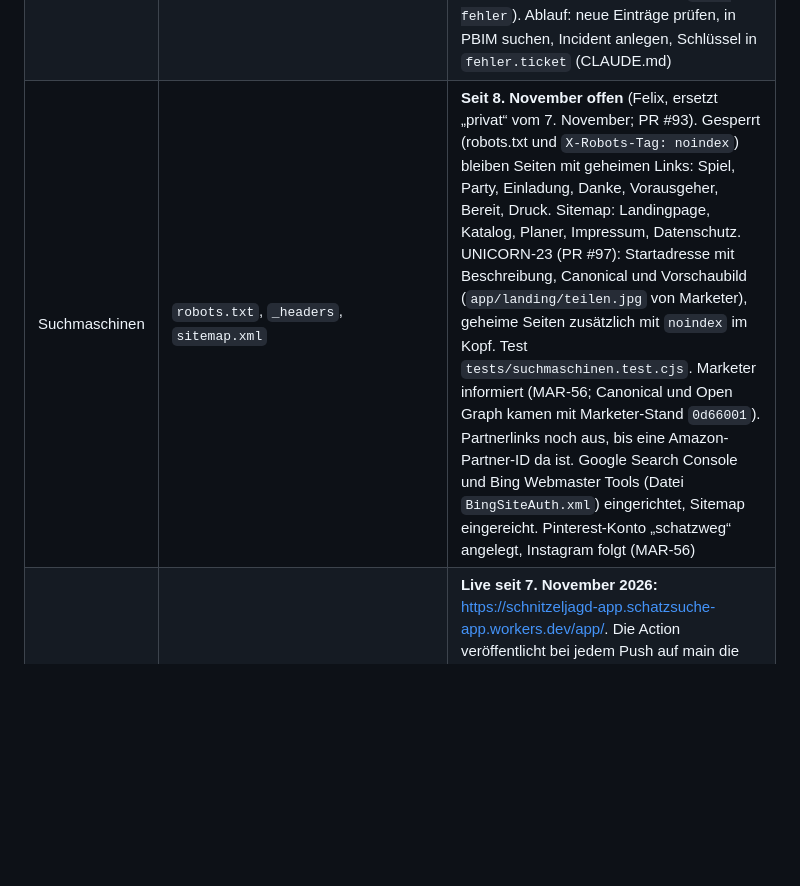
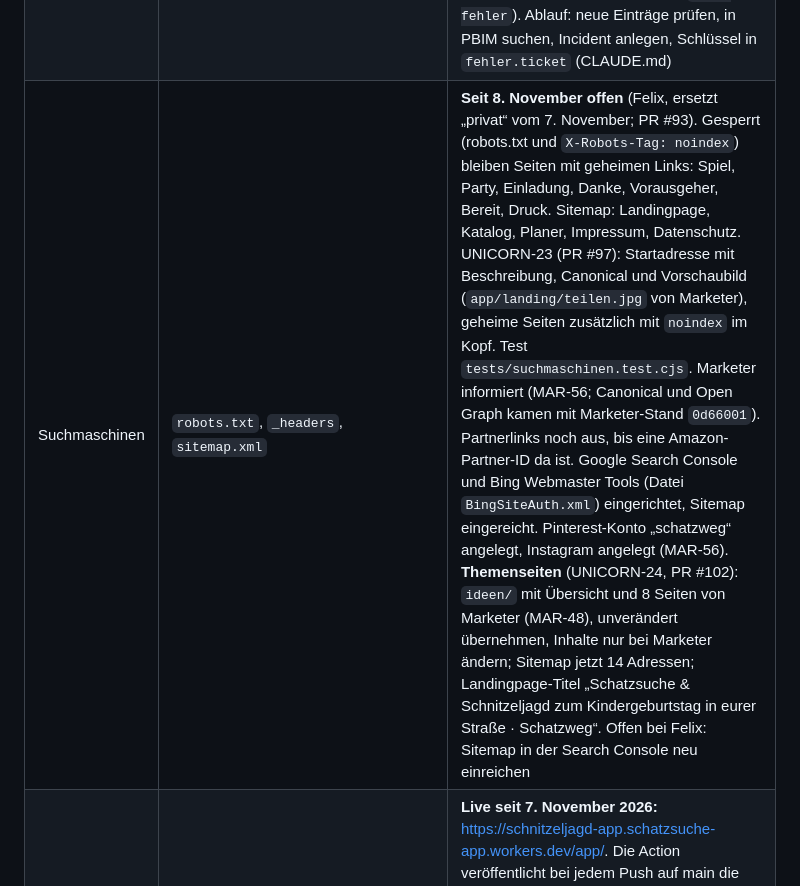
Before and after one commit to dafelix1888/einhorn, a Markdown page: STATUS.md, the part around the change. Rendered like a GitHub page; blank space fills up the shorter version.

Commit message:
STATUS: Themenseiten (#105)
* UNICORN-25 Nachtrag: Planer-Zurück zeigt schon im HTML auf die Landingpage, Tests ohne Zeitabhängigkeit

Co-Authored-By: Claude Opus 5.5 <noreply@anthropic.com>
Claude-Session: https://claude.ai/code/session_013npLMfs3YV8fipeyUFTzdq

* STATUS: Themenseiten (UNICORN-24)

Co-Authored-By: Claude Opus 5.5 <noreply@anthropic.com>
Claude-Session: https://claude.ai/code/session_013npLMfs3YV8fipeyUFTzdq

---------

Co-authored-by: Claude <noreply@anthropic.com>

```diff
--- a/STATUS.md
+++ b/STATUS.md
@@ -32,7 +32,7 @@ Aus der Einhorn-Schnitzeljagd vom Geburtstag wird eine Plattform für Schnitzelj
 | Klickwege | `app/weg.js`, `index.html`, alle Seiten | Seit 8. November (UNICORN-25): **Zuhause** = eigene Party-Übersicht, ohne Party die Landingpage; der Katalog heißt „Alle Abenteuer“ und ist nie Ziel von Zurück oder Übersicht. **Zurück** geht einen Schritt zurück (vorige App-Seite), sonst festes Ersatzziel: Planer → Party bzw. Landingpage, Assistent Schritt 1 → Planer bzw. Landingpage, Impressum/Datenschutz → vorige Seite bzw. Landingpage. Assistent-Schritte stehen im Browser-Verlauf (`#schritt-N`), Entwurf in `sessionStorage`. Eine Reihenfolge: erst Route, dann Party (auch im Katalog; mit Route „Weiter zur Party“ statt „Spiel öffnen“). Startadresse: Party → Party-Übersicht, nur Route → Assistent, sonst Landingpage. Neues Gerät ohne Party: Auswahl „Anmelden und Party holen“ / „Neue Party planen“. Gäste und Helfer → Landingpage mit `utm_source=einladung`/`vorausgeher`, Spiel zeigt „Zur Party“ nur mit eigener Party. Links nie auf `index.html` (PBIM-19). Tests: `tests/klickwege.test.cjs`, `tests/navigation.test.cjs`. Marketer: MAR-58 (Link „Meine Party“) |
 | Rechtliches | `app/impressum.html`, `app/datenschutz.html`, `app/recht.js`, `app/schrift/` | Impressum und Datenschutzerklärung (Entwurf, von Felix bzw. Anwalt/Generator prüfen lassen). Name, Anschrift und E-Mail stehen nicht im Repo, sondern in den GitHub-Secrets `IMPRESSUM_NAME`, `IMPRESSUM_ANSCHRIFT` (Zeilen mit Umbruch), `IMPRESSUM_EMAIL`; die Cloudflare-Action setzt sie beim Veröffentlichen ein. Ohne Secrets zeigt die Seite einen Hinweis statt Platzhaltern. **Seit 8. November alle drei Secrets gesetzt** (E-Mail auf schatzweg.de), live geprüft. Fußzeile „Impressum · Datenschutz“ auf Startseite, Party, Einladung, Danke, Bereit, Vorausgeher und im Erwachsenen-Menü des Spiels. Google Fonts ersetzt durch eigene Schriftdateien (Baloo 2, Atkinson Hyperlegible, OFL), keine Anfragen mehr an Google. Landingpage: Links fehlen noch, darf nur Marketer ändern (MAR-Ticket) |
 | Fehler erfassen | `app/fehler.js`, Supabase `fehler`, `fehler_melden` | Jede App-Seite (außer Landingpage) meldet Abstürze anonym: Seite ohne Parameter, Meldung, Datei/Zeile, Stapel, Git-Stand (`__VERSION__` setzt die Cloudflare-Action), Browser. Schlüssel aus Links werden im Browser und in der Datenbank entfernt. Höchstens 5 je Seitenaufruf, gleiche Meldungen werden gezählt, „kein Netz“ und Browser-Erweiterungen ignoriert, lokal aus. Löschen nach 90 Tagen (pg_cron `alte-fehler`). Ablauf: neue Einträge prüfen, in PBIM suchen, Incident anlegen, Schlüssel in `fehler.ticket` (CLAUDE.md) |
-| Suchmaschinen | `robots.txt`, `_headers`, `sitemap.xml` | **Seit 8. November offen** (Felix, ersetzt „privat“ vom 7. November; PR #93). Gesperrt (robots.txt und `X-Robots-Tag: noindex`) bleiben Seiten mit geheimen Links: Spiel, Party, Einladung, Danke, Vorausgeher, Bereit, Druck. Sitemap: Landingpage, Katalog, Planer, Impressum, Datenschutz. UNICORN-23 (PR #97): Startadresse mit Beschreibung, Canonical und Vorschaubild (`app/landing/teilen.jpg` von Marketer), geheime Seiten zusätzlich mit `noindex` im Kopf. Test `tests/suchmaschinen.test.cjs`. Marketer informiert (MAR-56; Canonical und Open Graph kamen mit Marketer-Stand `0d66001`). Partnerlinks noch aus, bis eine Amazon-Partner-ID da ist. Google Search Console und Bing Webmaster Tools (Datei `BingSiteAuth.xml`) eingerichtet, Sitemap eingereicht. Pinterest-Konto „schatzweg“ angelegt, Instagram folgt (MAR-56) |
+| Suchmaschinen | `robots.txt`, `_headers`, `sitemap.xml` | **Seit 8. November offen** (Felix, ersetzt „privat“ vom 7. November; PR #93). Gesperrt (robots.txt und `X-Robots-Tag: noindex`) bleiben Seiten mit geheimen Links: Spiel, Party, Einladung, Danke, Vorausgeher, Bereit, Druck. Sitemap: Landingpage, Katalog, Planer, Impressum, Datenschutz. UNICORN-23 (PR #97): Startadresse mit Beschreibung, Canonical und Vorschaubild (`app/landing/teilen.jpg` von Marketer), geheime Seiten zusätzlich mit `noindex` im Kopf. Test `tests/suchmaschinen.test.cjs`. Marketer informiert (MAR-56; Canonical und Open Graph kamen mit Marketer-Stand `0d66001`). Partnerlinks noch aus, bis eine Amazon-Partner-ID da ist. Google Search Console und Bing Webmaster Tools (Datei `BingSiteAuth.xml`) eingerichtet, Sitemap eingereicht. Pinterest-Konto „schatzweg“ angelegt, Instagram angelegt (MAR-56). **Themenseiten** (UNICORN-24, PR #102): `ideen/` mit Übersicht und 8 Seiten von Marketer (MAR-48), unverändert übernehmen, Inhalte nur bei Marketer ändern; Sitemap jetzt 14 Adressen; Landingpage-Titel „Schatzsuche & Schnitzeljagd zum Kindergeburtstag in eurer Straße · Schatzweg“. Offen bei Felix: Sitemap in der Search Console neu einreichen |
 | Hosting Cloudflare | `wrangler.jsonc`, `.assetsignore` (Einträge nur für den Hauptordner mit `/` beginnen, sonst gelten sie überall: PBIM-18, `tests/auslieferung.test.cjs`), `_headers`, `.github/workflows/cloudflare.yml` | **Live seit 7. November 2026:** <https://schnitzeljagd-app.schatzsuche-app.workers.dev/app/>. Die Action veröffentlicht bei jedem Push auf main die App (Worker mit statischen Seiten, Wrangler 4.158.0) und den Stimmen-Worker; legt beim ersten Lauf die workers.dev-Adresse an. GitHub-Secret `CLOUDFLARE_API_TOKEN`, ElevenLabs-Schlüssel kommt aus dem GitHub-Secret. Interne Dateien (server, worker, wrangler.jsonc, Markdown) werden nicht ausgeliefert (geprüft: 404). Grund für den Wechsel: GitHub Pages erlaubt keine kommerzielle Nutzung. GitHub Pages läuft parallel weiter; das alte Original (`original.html`, Stimmendatei über 25 MB) bleibt nur dort. Offen: eigene Domain |
 | Karten-Worker | `worker/karte.js`, `worker/karte.toml` | Zwischenstation für alle Kartendienste des Planers (`/suche` Photon, `/adresse` Nominatim, `/overpass`, `/hoehe` Open-Meteo), Adresse in `app/config.json` (`kartenUrl`). Meldet sich mit eigenem User-Agent an (Regeln von Nominatim/Overpass), merkt Antworten im Cloudflare-Cache (Adresse 30 Tage, Overpass 14 Tage, Höhen 1 Jahr), Overpass mit drei Servern nacheinander, bei Ausfall springt eine ältere Antwort ein. Nur Herkünfte der App, nur Overpass-Abfragen wie vom Planer (JSON, Umkreis bis 5 km). Fällt der Worker aus, fragt der Planer wie früher direkt. Kartenkacheln kommen weiter direkt von OpenStreetMap (bei echtem Verkehr eigenen Kachel-Anbieter wählen). Tests: `tests/planer.test.cjs` (nachgebaute Nachbarschaft, Route mit 7 Stationen, mit und ohne Worker), `tests/karte-worker.test.cjs` |
 | Live-Stimmen | `worker/` | Cloudflare Worker für Ortsansagen, nur Vorlagen-Sätze, mit Cache. **Live:** <https://schnitzeljagd-stimmen.schatzsuche-app.workers.dev>, in `app/config.json` (`liveUrl`) eingetragen. Erlaubte Herkünfte: GitHub Pages, workers.dev-Adresse, localhost (geprüft: fremde Herkunft 403, fremder Satz 400) |
```
